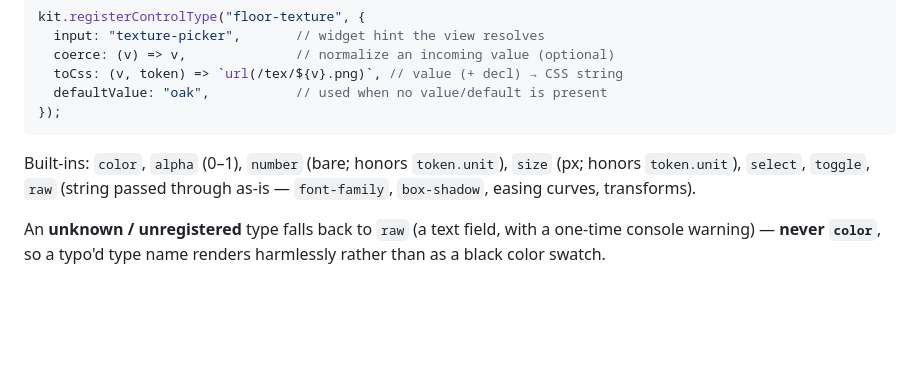
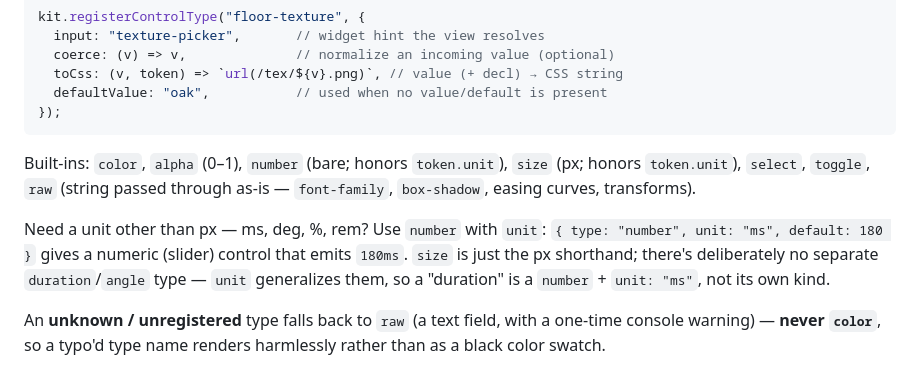
Before and after one commit to kingchddg901/token-theme-kit, a Markdown page: docs/api.md, the part around the change. Rendered like a GitHub page; blank space fills up the shorter version.

Commit message:
docs: clarify units beyond px use number + unit (no separate duration/angle type)
Closes the v4 shrug-level note: a duration slider already works via
{ type: 'number', unit: 'ms' } — 'size' is just the px shorthand and 'unit'
generalizes the rest, so there's deliberately no separate duration/angle type.
The raw/text fallback only applies to the literal unregistered type-name.
Docs-only; no code change.

Co-Authored-By: Claude Opus 4.8 (1M context) <noreply@anthropic.com>

````diff
--- a/docs/api.md
+++ b/docs/api.md
@@ -89,6 +89,8 @@ kit.registerControlType("floor-texture", {
 ```
 
 Built-ins: `color`, `alpha` (0–1), `number` (bare; honors `token.unit`), `size` (px; honors `token.unit`), `select`, `toggle`, `raw` (string passed through as-is — `font-family`, `box-shadow`, easing curves, transforms).
+
+Need a unit other than px — ms, deg, %, rem? Use `number` with `unit`: `{ type: "number", unit: "ms", default: 180 }` gives a numeric (slider) control that emits `180ms`. `size` is just the px shorthand; there's deliberately no separate `duration`/`angle` type — `unit` generalizes them, so a "duration" is a `number` + `unit: "ms"`, not its own kind.
 
 An **unknown / unregistered** type falls back to `raw` (a text field, with a one-time console warning) — **never `color`**, so a typo'd type name renders harmlessly rather than as a black color swatch.
 
````
